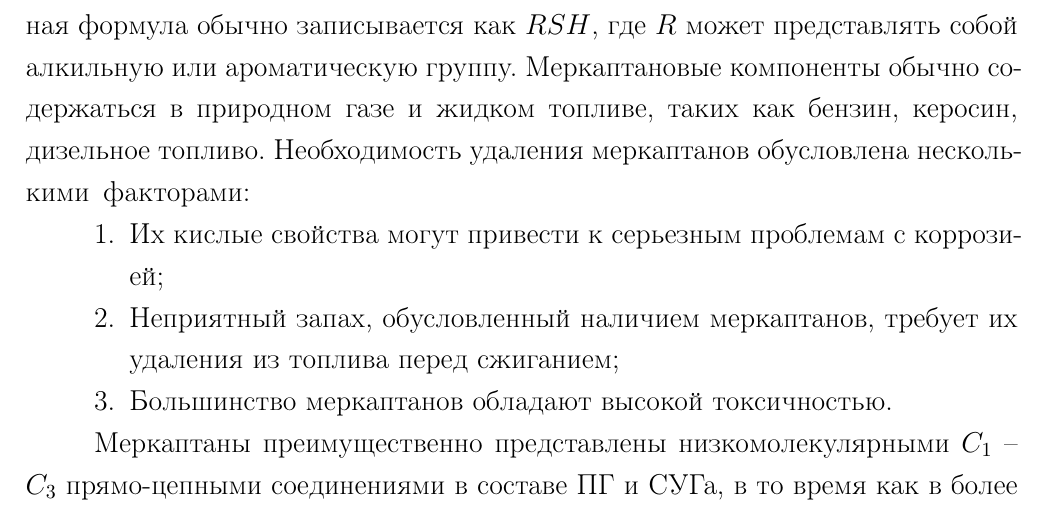
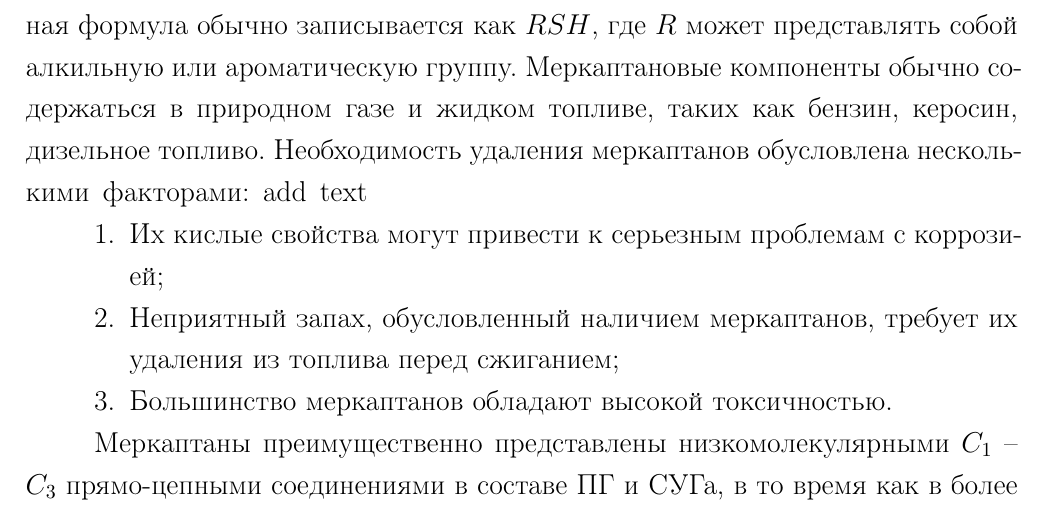
Before and after one commit to seishiru98/kstu, a LaTeX thesis (thesis-kstu.tex, which reads Dissertation/chapter1.tex): part of page 6 of 30, cut so that both start at the same text. Compiled offline with pdfLaTeX; a LaTeX package or settings file that is missing is left out.

Commit message:
add text

```diff
--- a/Dissertation/chapter1.tex
+++ b/Dissertation/chapter1.tex
@@ -3,7 +3,7 @@
 %------------------------------------------------------------------------------------------
 \section{Удаление меркаптанов} \label{sec:ch1/sec1}
 
-Меркаптаны, или, согласно более точному термину, тиолы, представляют собой класс органических соединений, содержащих группу $SH$. Их структурная формула обычно записывается как $RSH$, где $R$ может представлять собой алкильную или ароматическую группу. Меркаптановые компоненты обычно содержаться в природном газе и жидком топливе, таких как бензин, керосин, дизельное топливо. Необходимость удаления меркаптанов обусловлена несколькими факторами:
+Меркаптаны, или, согласно более точному термину, тиолы, представляют собой класс органических соединений, содержащих группу $SH$. Их структурная формула обычно записывается как $RSH$, где $R$ может представлять собой алкильную или ароматическую группу. Меркаптановые компоненты обычно содержаться в природном газе и жидком топливе, таких как бензин, керосин, дизельное топливо. Необходимость удаления меркаптанов обусловлена несколькими факторами: add text
 
 \begin{enumerate}
 	\item Их кислые свойства могут привести к серьезным проблемам с коррозией;
```
